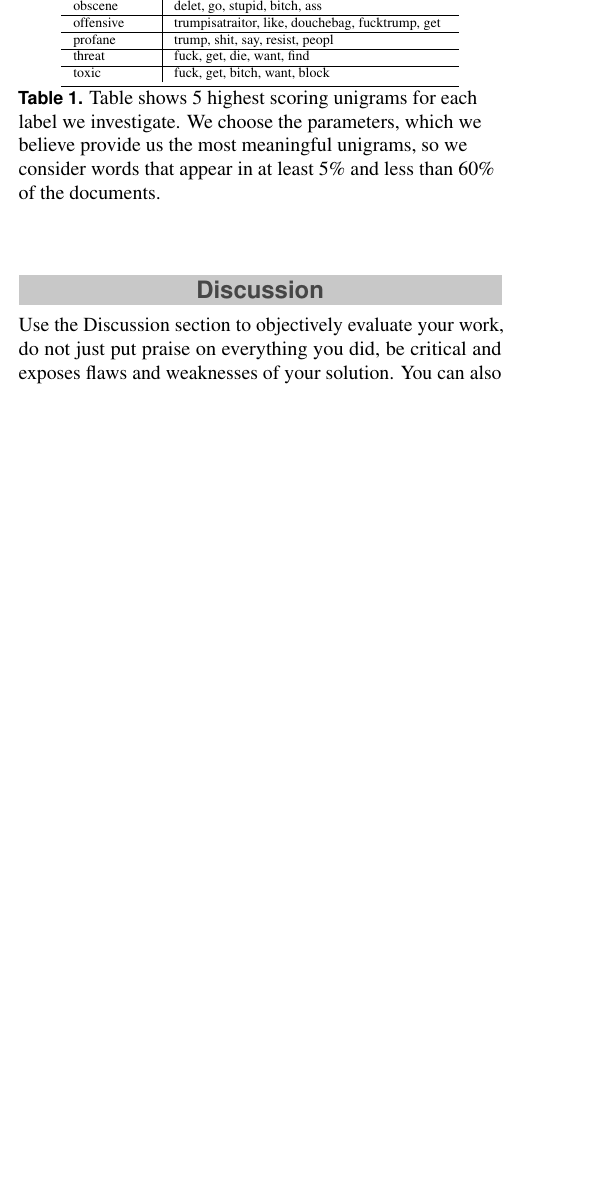
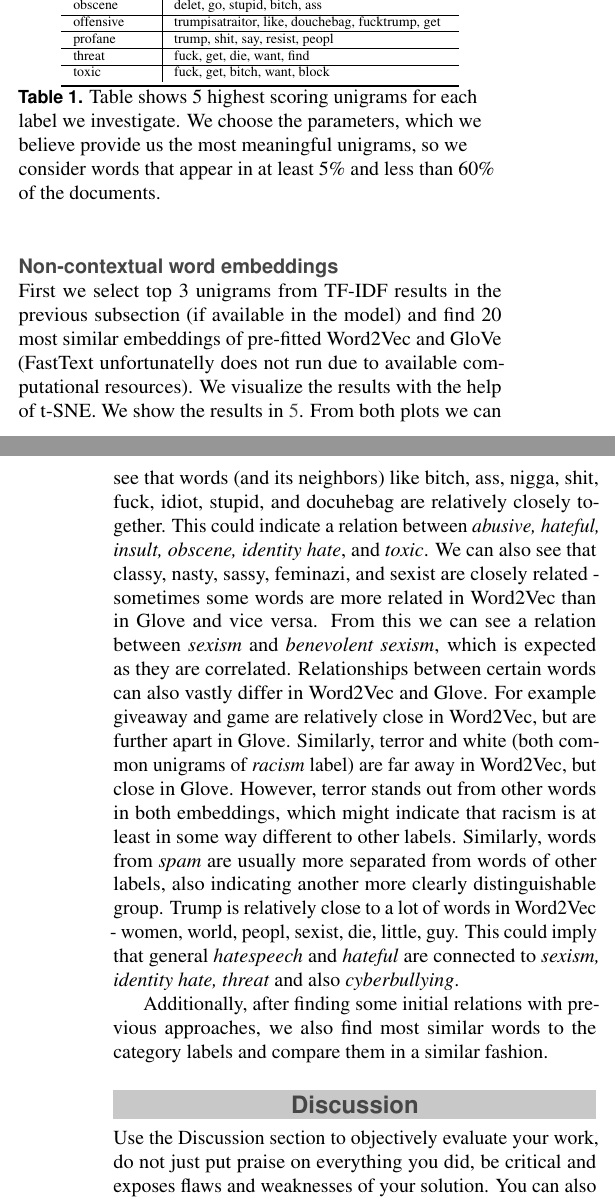
Before and after one commit to masakljun/nlp-project, a LaTeX document (report.tex): part of one column of page 3 of 4 before the commit and two parts of the columns of pages 3 and 4 of 5 after it, the two joined at a grey line, cut so that both start at the same text, the shorter picture padded with empty space. Compiled offline with pdfLaTeX.

Commit message:
glove, word2vec report

```diff
--- a/report.tex
+++ b/report.tex
@@ -244,4 +244,6 @@ toxic       & fuck, get, bitch, want, block             \\ \bottomrule
 \caption{Table shows 5 highest scoring unigrams for each label we investigate. We choose the parameters, which we believe provide us the most meaningful unigrams, so we consider words that appear in at least $5\%$ and less than $60\%$ of the documents.}
 \label{tab:tf-idf}
 \end{table}
-%------------------------------------------------
+% --------------------------------------------------------------
+\subsection*{Non-contextual word embeddings}
+First we select top 3 unigrams from TF-IDF results in the previous subsection (if available in the model) and find 20 most similar embeddings of pre-fitted Word2Vec and GloVe (FastText unfortunatelly does not run due to available computational resources). We visualize the results with the help of t-SNE. We show the results in \ref{fig:embedding_words}. From both plots we can see that words (and its neighbors) like bitch, ass, nigga, shit, fuck, idiot, stupid, and docuhebag are relatively closely together. This could indicate a relation between \textit{abusive, hateful, insult, obscene, identity hate}, and \textit{toxic}. We can also see that classy, nasty, sassy, feminazi, and sexist are closely related - sometimes some words are more related in Word2Vec than in Glove and vice versa. From this we can see a relation between \textit{sexism} and \textit{benevolent sexism}, which is expected as they are correlated. Relationships between certain words can also vastly differ in Word2Vec and Glove. For example giveaway and game are relatively close in Word2Vec, but are further apart in Glove. Similarly, terror and white (both common unigrams of \textit{racism} label) are far away in Word2Vec, but close in Glove. However, terror stands out from other words in both embeddings, which might indicate that racism is at least in some way different to other labels. Similarly, words from \textit{spam} are usually more separated from words of other labels, also indicating another more clearly distinguishable group. Trump is relatively close to a lot of words in Word2Vec - women, world, peopl, sexist, die, little, guy. This could imply that general \textit{hatespeech} and \textit{hateful} are connected to \textit{sexism, identity hate, threat} and also \textit{cyberbullying}.
@@ -248,3 +255,7 @@ toxic       & fuck, get, bitch, want, block             \\ \bottomrule
+	\label{fig:embedding_words}
+\end{figure*}
+
+Additionally, after finding some initial relations with previous approaches, we also find most similar words to the category labels and compare them in a similar fashion.
 
 \section*{Discussion}
 
```
Also changed, not shown: fig/SimilarWords - Glove - t-SNE.png (added), fig/SimilarWords - word2vec - t-SNE.png (added), report.pdf, report.tex (5 more changed lines), 2 other files.
